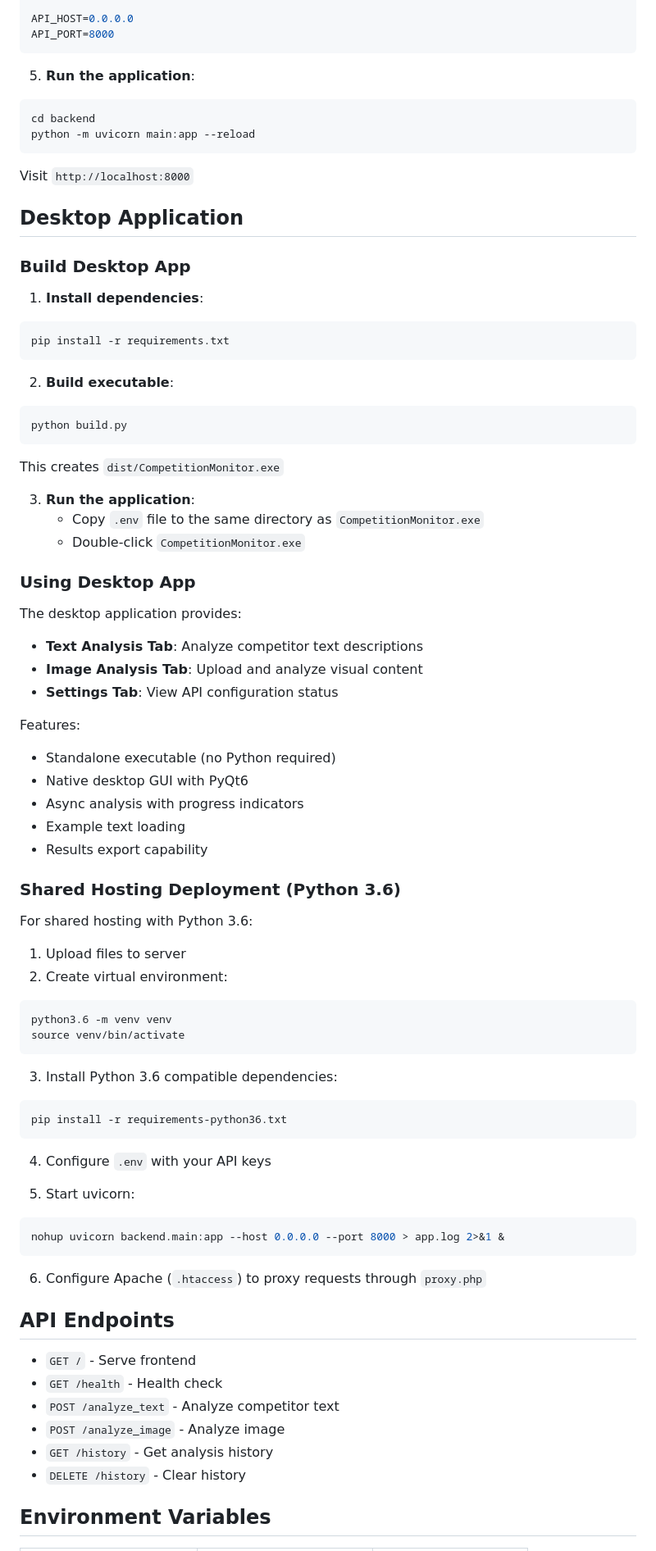
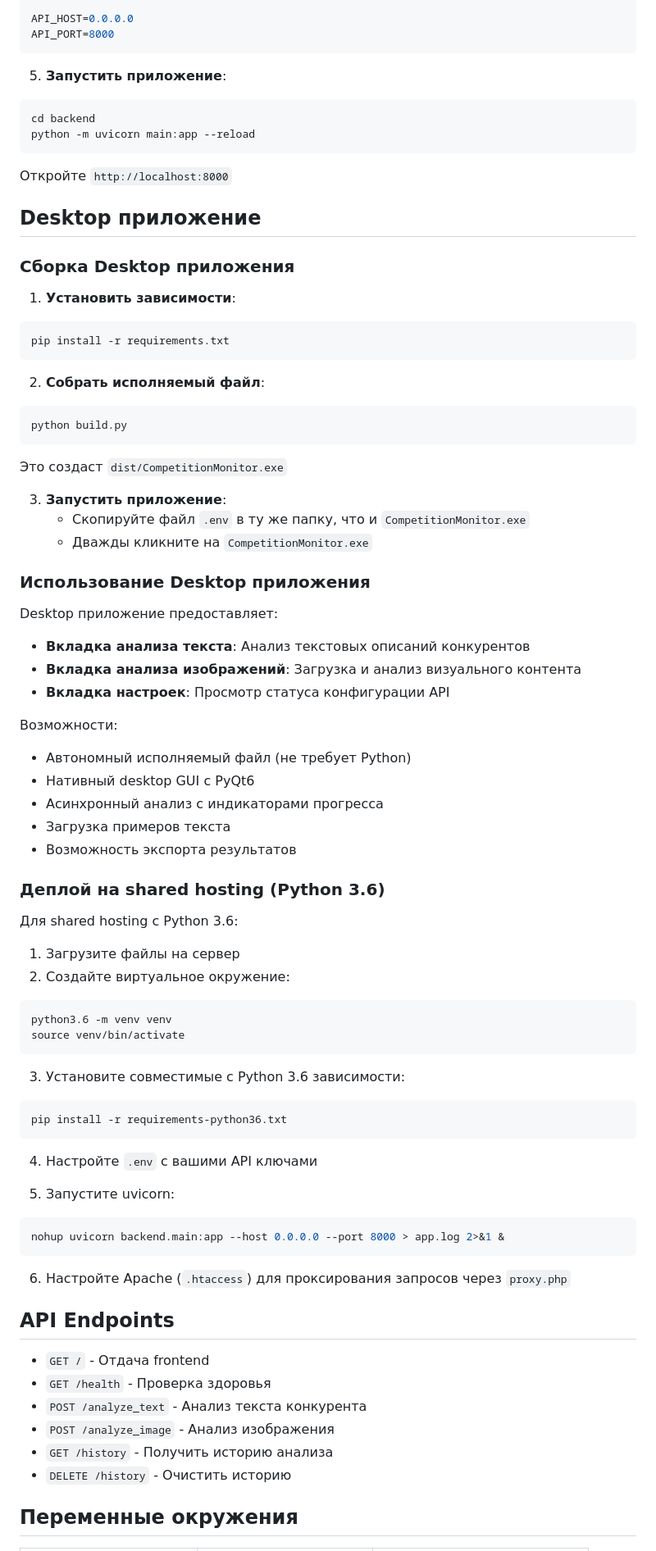
Before and after one commit to samsa2846-sys/PEm08, a Markdown page: README.md, the part around one of its changes. Shown at 82% size. Rendered like a GitHub page.

````diff
--- a/README.md
+++ b/README.md
@@ -80,81 +80,81 @@ API_HOST=0.0.0.0
 API_PORT=8000
 ```
 
-5. **Run the application**:
+5. **Запустить приложение**:
 ```bash
 cd backend
 python -m uvicorn main:app --reload
 ```
 
-Visit `http://localhost:8000`
+Откройте `http://localhost:8000`
 
-## Desktop Application
+## Desktop приложение
 
-### Build Desktop App
+### Сборка Desktop приложения
 
-1. **Install dependencies**:
+1. **Установить зависимости**:
 ```bash
 pip install -r requirements.txt
 ```
 
-2. **Build executable**:
+2. **Собрать исполняемый файл**:
 ```bash
 python build.py
 ```
 
-This creates `dist/CompetitionMonitor.exe`
+Это создаст `dist/CompetitionMonitor.exe`
 
-3. **Run the application**:
-   - Copy `.env` file to the same directory as `CompetitionMonitor.exe`
-   - Double-click `CompetitionMonitor.exe`
+3. **Запустить приложение**:
+   - Скопируйте файл `.env` в ту же папку, что и `CompetitionMonitor.exe`
+   - Дважды кликните на `CompetitionMonitor.exe`
 
-### Using Desktop App
+### Использование Desktop приложения
 
-The desktop application provides:
-- **Text Analysis Tab**: Analyze competitor text descriptions
-- **Image Analysis Tab**: Upload and analyze visual content
-- **Settings Tab**: View API configuration status
+Desktop приложение предоставляет:
+- **Вкладка анализа текста**: Анализ текстовых описаний конкурентов
+- **Вкладка анализа изображений**: Загрузка и анализ визуального контента
+- **Вкладка настроек**: Просмотр статуса конфигурации API
 
-Features:
-- Standalone executable (no Python required)
-- Native desktop GUI with PyQt6
-- Async analysis with progress indicators
-- Example text loading
-- Results export capability
+Возможности:
+- Автономный исполняемый файл (не требует Python)
+- Нативный desktop GUI с PyQt6
+- Асинхронный анализ с индикаторами прогресса
+- Загрузка примеров текста
+- Возможность экспорта результатов
 
-### Shared Hosting Deployment (Python 3.6)
+### Деплой на shared hosting (Python 3.6)
 
-For shared hosting with Python 3.6:
+Для shared hosting с Python 3.6:
 
-1. Upload files to server
-2. Create virtual environment:
+1. Загрузите файлы на сервер
+2. Создайте виртуальное окружение:
 ```bash
 python3.6 -m venv venv
 source venv/bin/activate
 ```
 
-3. Install Python 3.6 compatible dependencies:
+3. Установите совместимые с Python 3.6 зависимости:
 ```bash
 pip install -r requirements-python36.txt
 ```
 
-4. Configure `.env` with your API keys
+4. Настройте `.env` с вашими API ключами
 
-5. Start uvicorn:
+5. Запустите uvicorn:
 ```bash
 nohup uvicorn backend.main:app --host 0.0.0.0 --port 8000 > app.log 2>&1 &
 ```
 
-6. Configure Apache (`.htaccess`) to proxy requests through `proxy.php`
+6. Настройте Apache (`.htaccess`) для проксирования запросов через `proxy.php`
 
 ## API Endpoints
 
-- `GET /` - Serve frontend
-- `GET /health` - Health check
-- `POST /analyze_text` - Analyze competitor text
-- `POST /analyze_image` - Analyze image
-- `GET /history` - Get analysis history
-- `DELETE /history` - Clear history
+- `GET /` - Отдача frontend
+- `GET /health` - Проверка здоровья
+- `POST /analyze_text` - Анализ текста конкурента
+- `POST /analyze_image` - Анализ изображения
+- `GET /history` - Получить историю анализа
+- `DELETE /history` - Очистить историю
 
-## Environment Variables
+## Переменные окружения
 
````
Also changed, not shown: other parts of README.md (+76 -76 lines).
